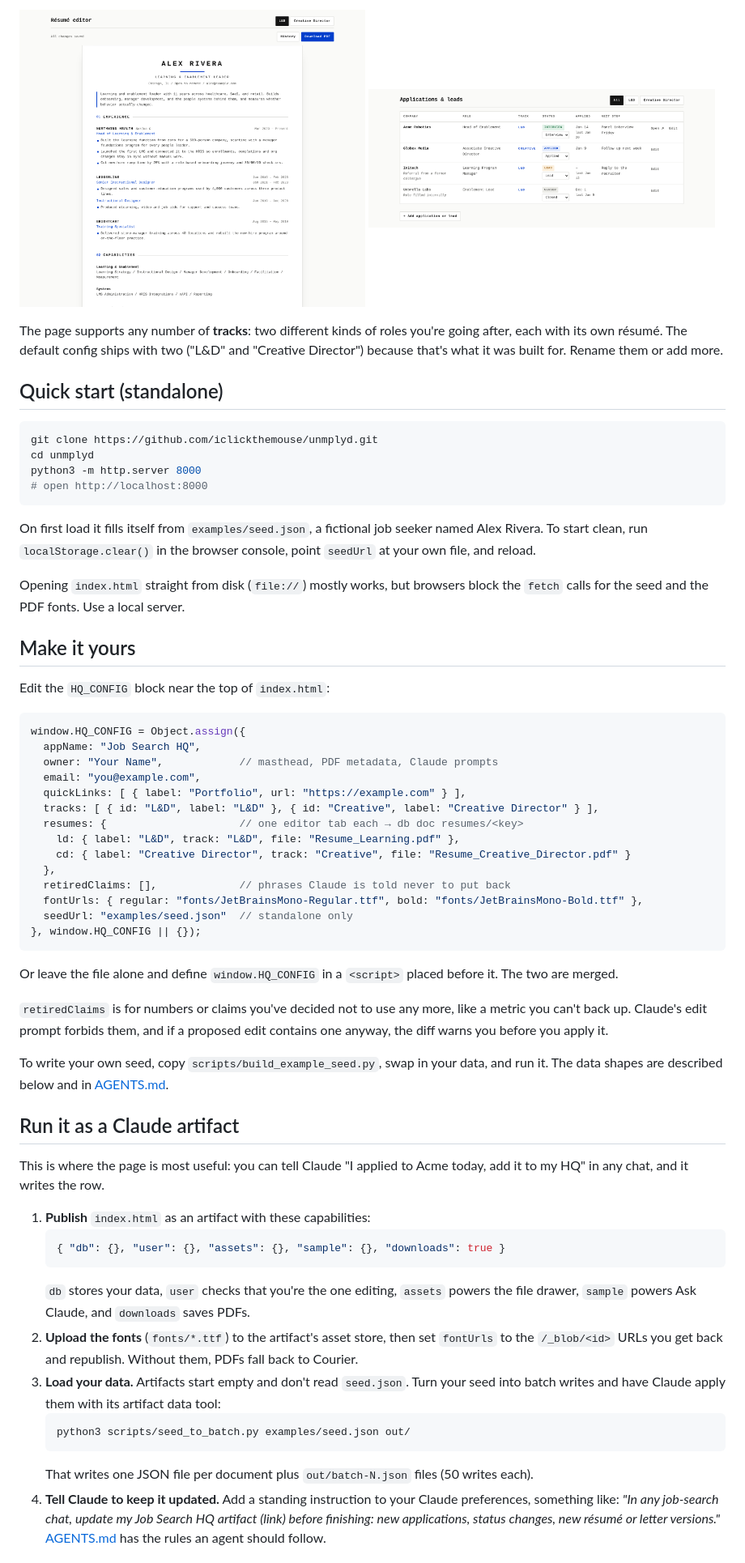
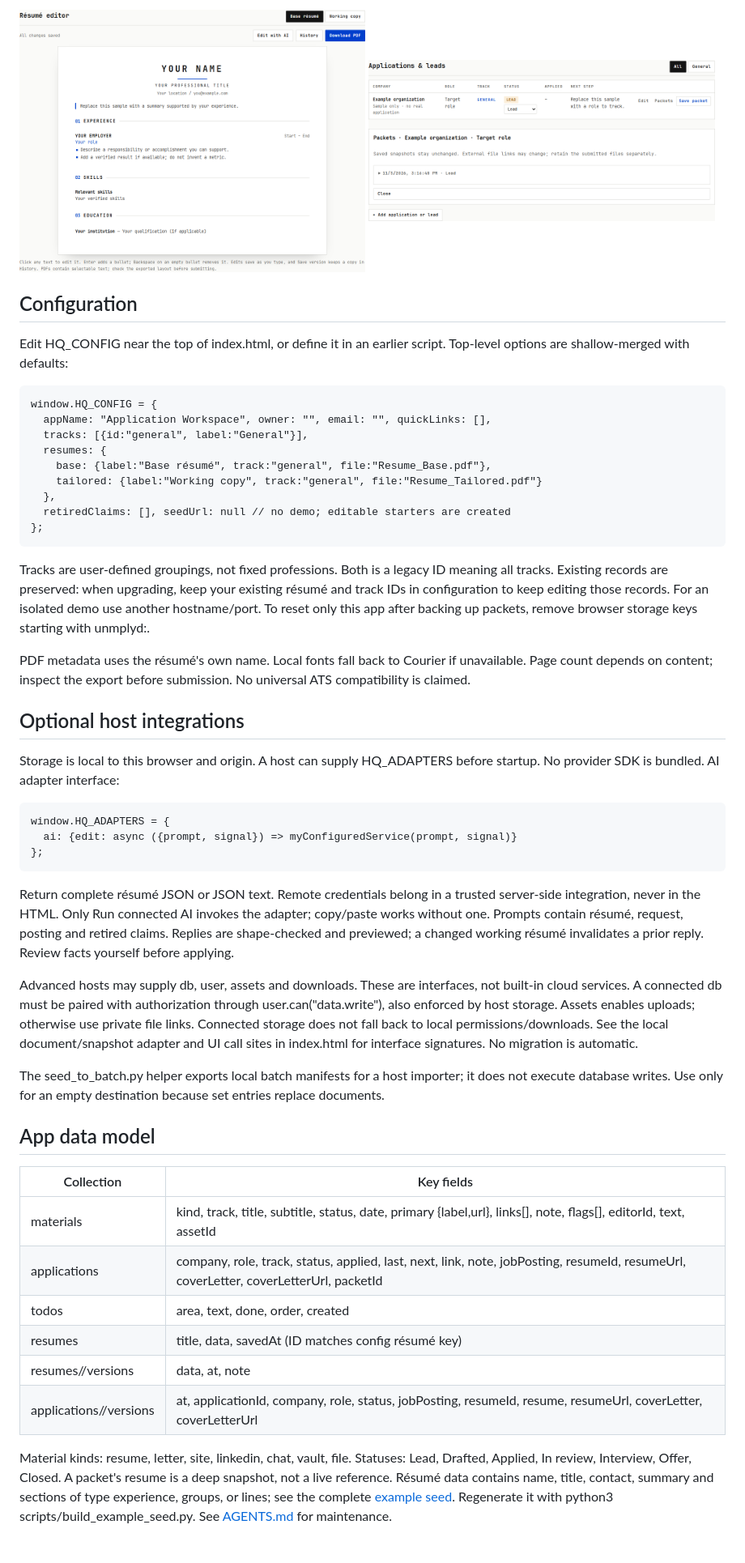
Before and after one commit to iclickthemouse/unmplyd, a Markdown page: README.md, the part around one of its changes. Shown at 81% size. Rendered like a GitHub page; pictures changed too: docs/applications.png, docs/editor.png.

Commit message:
Make application workspace anonymous and model-neutral

````diff
--- a/README.md
+++ b/README.md
@@ -29,61 +56,71 @@ It's one HTML file. It runs two ways:
 </p>
 
-The page supports any number of **tracks**: two different kinds of roles you're going after, each with its own résumé. The default config ships with two ("L&D" and "Creative Director") because that's what it was built for. Rename them or add more.
+## Configuration
 
-## Quick start (standalone)
+Edit HQ_CONFIG near the top of index.html, or define it in an earlier script.
+Top-level options are shallow-merged with defaults:
 
-```bash
-git clone https://github.com/iclickthemouse/unmplyd.git
-cd unmplyd
-python3 -m http.server 8000
-# open http://localhost:8000
-```
+    window.HQ_CONFIG = {
+      appName: "Application Workspace", owner: "", email: "", quickLinks: [],
+      tracks: [{id:"general", label:"General"}],
+      resumes: {
+        base: {label:"Base résumé", track:"general", file:"Resume_Base.pdf"},
+        tailored: {label:"Working copy", track:"general", file:"Resume_Tailored.pdf"}
+      },
+      retiredClaims: [], seedUrl: null // no demo; editable starters are created
+    };
 
-On first load it fills itself from `examples/seed.json`, a fictional job seeker named Alex Rivera. To start clean, run `localStorage.clear()` in the browser console, point `seedUrl` at your own file, and reload.
+Tracks are user-defined groupings, not fixed professions. Both is a legacy ID
+meaning all tracks. Existing records are preserved: when upgrading, keep your
+existing résumé and track IDs in configuration to keep editing those records.
+For an isolated demo use another hostname/port. To reset only this app after
+backing up packets, remove browser storage keys starting with unmplyd:.
 
-Opening `index.html` straight from disk (`file://`) mostly works, but browsers block the `fetch` calls for the seed and the PDF fonts. Use a local server.
+PDF metadata uses the résumé's own name. Local fonts fall back to Courier if
+unavailable. Page count depends on content; inspect the export before submission.
+No universal ATS compatibility is claimed.
 
-## Make it yours
+## Optional host integrations
 
-Edit the `HQ_CONFIG` block near the top of `index.html`:
+Storage is local to this browser and origin. A host can supply HQ_ADAPTERS before
+startup. No provider SDK is bundled. AI adapter interface:
 
-```js
-window.HQ_CONFIG = Object.assign({
-  appName: "Job Search HQ",
-  owner: "Your Name",            // masthead, PDF metadata, Claude prompts
-  email: "you@example.com",
-  quickLinks: [ { label: "Portfolio", url: "https://example.com" } ],
-  tracks: [ { id: "L&D", label: "L&D" }, { id: "Creative", label: "Creative Director" } ],
-  resumes: {                     // one editor tab each → db doc resumes/<key>
-    ld: { label: "L&D", track: "L&D", file: "Resume_Learning.pdf" },
-    cd: { label: "Creative Director", track: "Creative", file: "Resume_Creative_Director.pdf" }
-  },
-  retiredClaims: [],             // phrases Claude is told never to put back
-  fontUrls: { regular: "fonts/JetBrainsMono-Regular.ttf", bold: "fonts/JetBrainsMono-Bold.ttf" },
-  seedUrl: "examples/seed.json"  // standalone only
-}, window.HQ_CONFIG || {});
-```
+    window.HQ_ADAPTERS = {
+      ai: {edit: async ({prompt, signal}) => myConfiguredService(prompt, signal)}
+    };
 
-Or leave the file alone and define `window.HQ_CONFIG` in a `<script>` placed before it. The two are merged.
+Return complete résumé JSON or JSON text. Remote credentials belong in a trusted
+server-side integration, never in the HTML. Only Run connected AI invokes the
+adapter; copy/paste works without one. Prompts contain résumé, request, posting
+and retired claims. Replies are shape-checked and previewed; a changed working
+résumé invalidates a prior reply. Review facts yourself before applying.
 
-`retiredClaims` is for numbers or claims you've decided not to use any more, like a metric you can't back up. Claude's edit prompt forbids them, and if a proposed edit contains one anyway, the diff warns you before you apply it.
+Advanced hosts may supply db, user, assets and downloads. These are interfaces,
+not built-in cloud services. A connected db must be paired with authorization
+through user.can("data.write"), also enforced by host storage. Assets enables
+uploads; otherwise use private file links. Connected storage does not fall back
+to local permissions/downloads. See the local document/snapshot adapter and UI
+call sites in index.html for interface signatures. No migration is automatic.
 
-To write your own seed, copy `scripts/build_example_seed.py`, swap in your data, and run it. The data shapes are described below and in [AGENTS.md](AGENTS.md).
+The seed_to_batch.py helper exports local batch manifests for a host importer;
+it does not execute database writes. Use only for an empty destination because
+set entries replace documents.
 
-## Run it as a Claude artifact
+## App data model
 
-This is where the page is most useful: you can tell Claude "I applied to Acme today, add it to my HQ" in any chat, and it writes the row.
+| Collection | Key fields |
+|---|---|
+| materials | kind, track, title, subtitle, status, date, primary {label,url}, links[], note, flags[], editorId, text, assetId |
+| applications | company, role, track, status, applied, last, next, link, note, jobPosting, resumeId, resumeUrl, coverLetter, coverLetterUrl, packetId |
+| todos | area, text, done, order, created |
+| resumes | title, data, savedAt (ID matches config résumé key) |
+| resumes/<id>/versions | data, at, note |
+| applications/<id>/versions | at, applicationId, company, role, status, jobPosting, resumeId, resume, resumeUrl, coverLetter, coverLetterUrl |
 
-1. **Publish** `index.html` as an artifact with these capabilities:
-   ```json
-   { "db": {}, "user": {}, "assets": {}, "sample": {}, "downloads": true }
-   ```
-   `db` stores your data, `user` checks that you're the one editing, `assets` powers the file drawer, `sample` powers Ask Claude, and `downloads` saves PDFs.
-2. **Upload the fonts** (`fonts/*.ttf`) to the artifact's asset store, then set `fontUrls` to the `/_blob/<id>` URLs you get back and republish. Without them, PDFs fall back to Courier.
-3. **Load your data.** Artifacts start empty and don't read `seed.json`. Turn your seed into batch writes and have Claude apply them with its artifact data tool:
-   ```bash
-   python3 scripts/seed_to_batch.py examples/seed.json out/
-   ```
-   That writes one JSON file per document plus `out/batch-N.json` files (50 writes each).
-4. **Tell Claude to keep it updated.** Add a standing instruction to your Claude preferences, something like: *"In any job-search chat, update my Job Search HQ artifact (link) before finishing: new applications, status changes, new résumé or letter versions."* [AGENTS.md](AGENTS.md) has the rules an agent should follow.
+Material kinds: resume, letter, site, linkedin, chat, vault, file. Statuses:
+Lead, Drafted, Applied, In review, Interview, Offer, Closed. A packet's resume is
+a deep snapshot, not a live reference. Résumé data contains name, title, contact,
+summary and sections of type experience, groups, or lines; see the complete
+[example seed](examples/seed.json). Regenerate it with
+python3 scripts/build_example_seed.py. See [AGENTS.md](AGENTS.md) for maintenance.
 
````
Also changed, not shown: other parts of README.md (+60 -59 lines), AGENTS.md (+28 -30 lines), SKILL.md (added, +85 -0 lines), docs/INVENTORY.md (added, +28 -0 lines), docs/screenshot.png, 7 other files.
